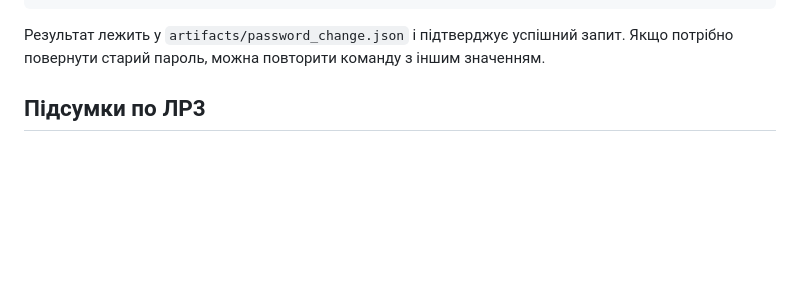
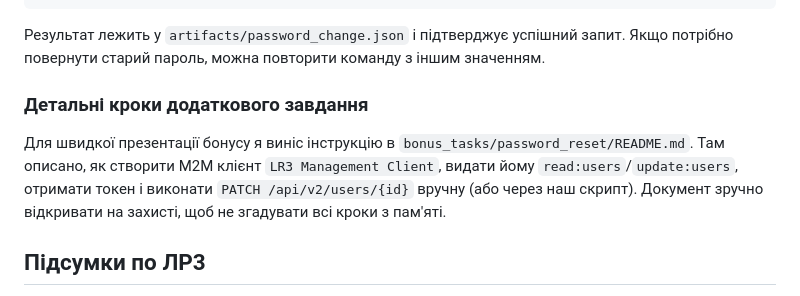
Before and after one commit to LymmyBar/ZahistLR2, a Markdown page: README.md, the part around the change. Drawn GitHub-style; blank space fills up the shorter version.

Commit message:
Add password reset bonus guide

````diff
--- a/README.md
+++ b/README.md
@@ -192,6 +192,10 @@ bash scripts/change_password.sh lab.student+ropg@domain.com 'NewPassw0rd!2025'
 ```
 
 Результат лежить у `artifacts/password_change.json` і підтверджує успішний запит. Якщо потрібно повернути старий пароль, можна повторити команду з іншим значенням.
+
+### Детальні кроки додаткового завдання
+
+Для швидкої презентації бонусу я виніс інструкцію в `bonus_tasks/password_reset/README.md`. Там описано, як створити M2M клієнт `LR3 Management Client`, видати йому `read:users`/`update:users`, отримати токен і виконати `PATCH /api/v2/users/{id}` вручну (або через наш скрипт). Документ зручно відкривати на захисті, щоб не згадувати всі кроки з пам'яті.
 
 ## Підсумки по ЛР3
 
````
Also changed, not shown: bonus_tasks/password_reset/README.md (added, +59 -0 lines).
